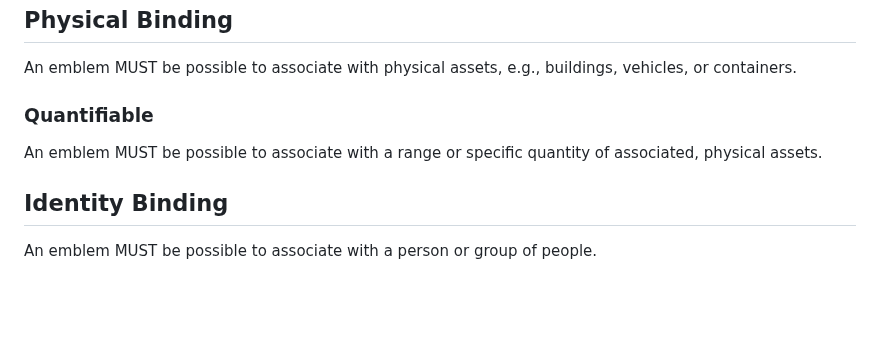
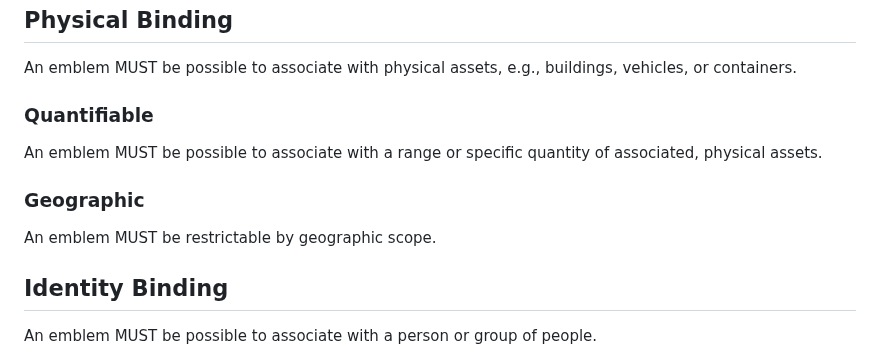
Before and after one commit to felixlinker/diem-requirements, a Markdown page: draft-linker-diem-requirements.md, the part around the change. Drawn GitHub-style; blank space fills up the shorter version.

Commit message:
Revert "Remove geographic scope"
This reverts commit 9d960c2b3a5b0266da0cff6e8bd1c37877d85445.

```diff
--- a/draft-linker-diem-requirements.md
+++ b/draft-linker-diem-requirements.md
@@ -168,6 +168,10 @@ An emblem MUST be possible to associate with physical assets, e.g., buildings, v
 
 An emblem MUST be possible to associate with a range or specific quantity of associated, physical assets.
 
+### Geographic
+
+An emblem MUST be restrictable by geographic scope.
+
 ## Identity Binding
 
 An emblem MUST be possible to associate with a person or group of people.
```
